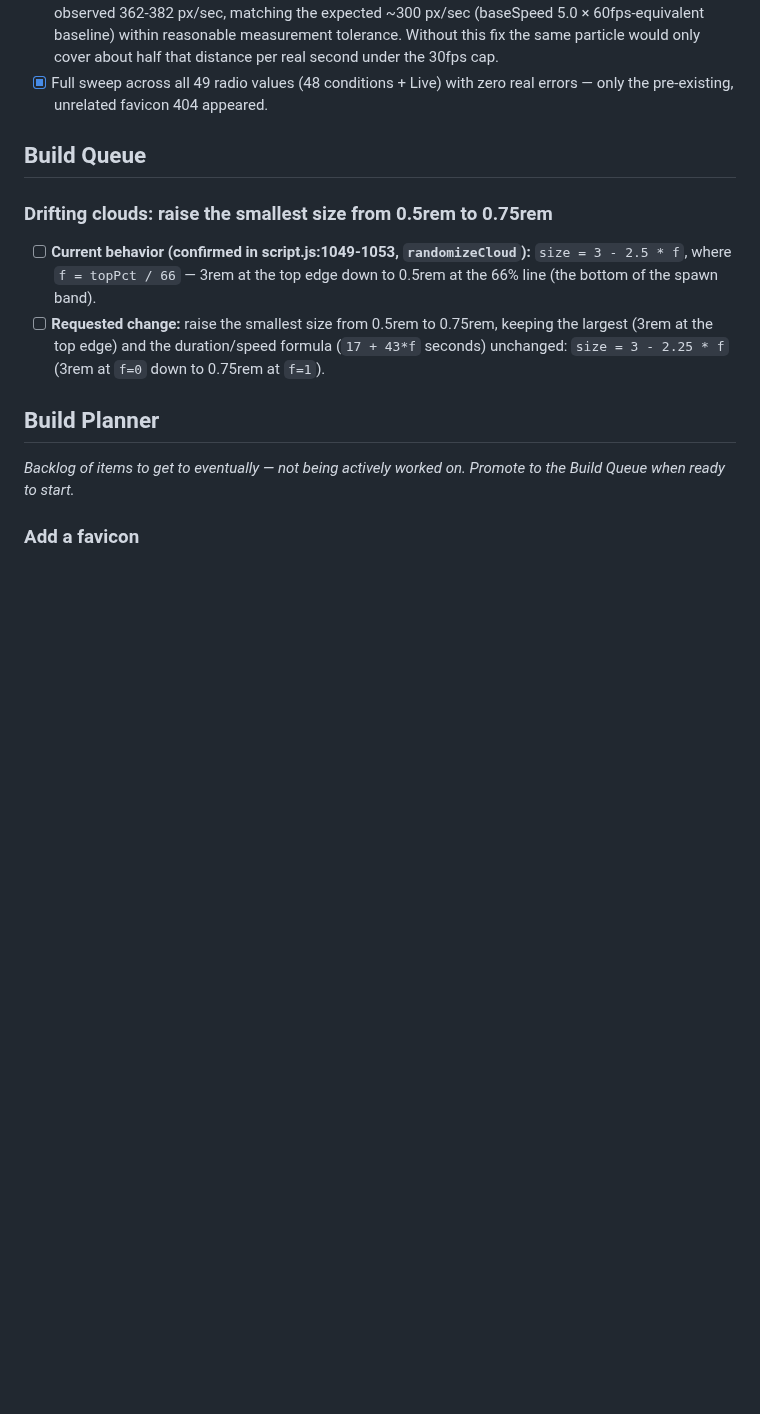
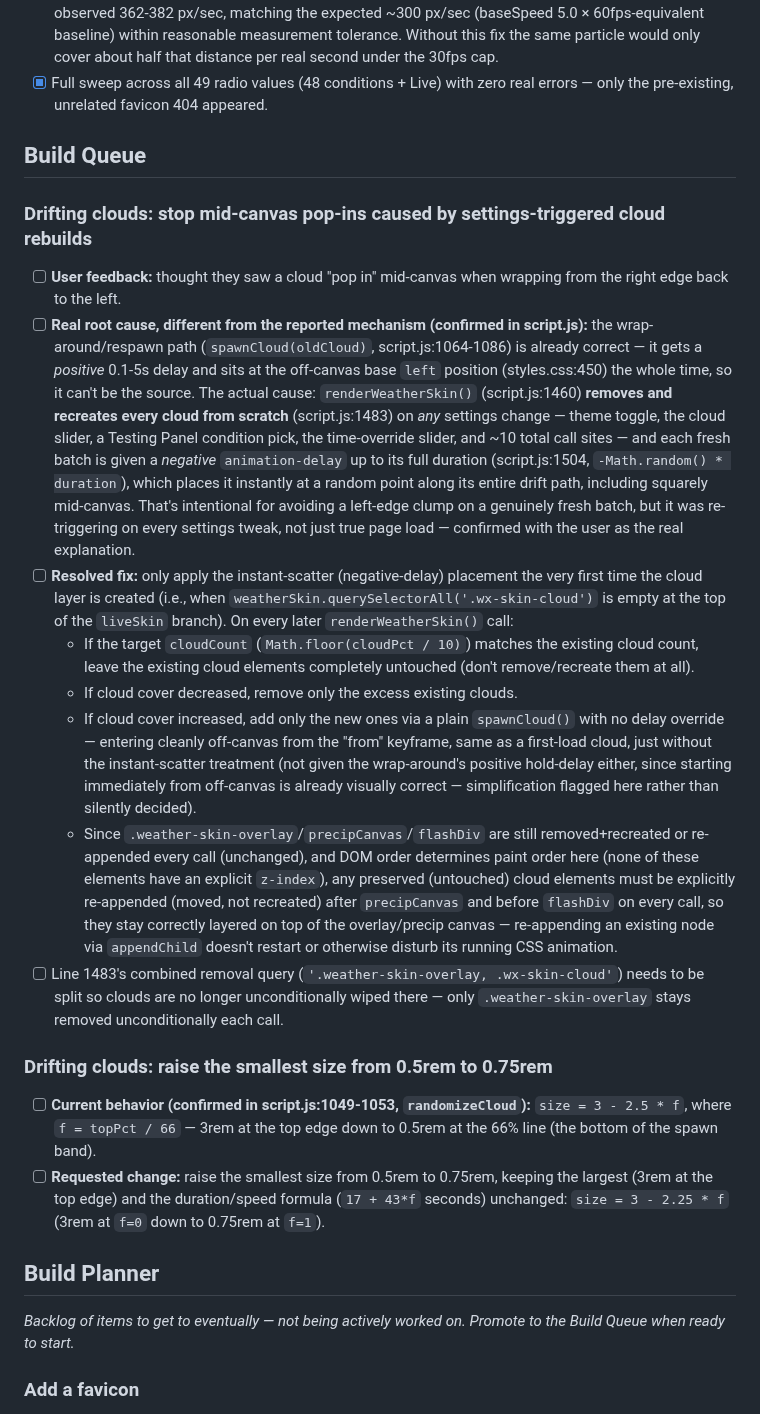
Before and after one commit to TundraJon/Startpage, a Markdown page: README.md, the part around the change. Drawn GitHub-style; blank space fills up the shorter version.

Commit message:
Log fix for mid-canvas cloud pop-ins (settings-triggered rebuild, not wrap-around) to Build Queue

```diff
--- a/README.md
+++ b/README.md
@@ -551,6 +551,17 @@ Geolocation, true local timezone, and the full live data pull stay queued below
 
 ## Build Queue
 
+### Drifting clouds: stop mid-canvas pop-ins caused by settings-triggered cloud rebuilds
+
+- [ ] **User feedback:** thought they saw a cloud "pop in" mid-canvas when wrapping from the right edge back to the left.
+- [ ] **Real root cause, different from the reported mechanism (confirmed in script.js):** the wrap-around/respawn path (`spawnCloud(oldCloud)`, script.js:1064-1086) is already correct — it gets a *positive* 0.1-5s delay and sits at the off-canvas base `left` position (styles.css:450) the whole time, so it can't be the source. The actual cause: `renderWeatherSkin()` (script.js:1460) **removes and recreates every cloud from scratch** (script.js:1483) on *any* settings change — theme toggle, the cloud slider, a Testing Panel condition pick, the time-override slider, and ~10 total call sites — and each fresh batch is given a *negative* `animation-delay` up to its full duration (script.js:1504, `-Math.random() * duration`), which places it instantly at a random point along its entire drift path, including squarely mid-canvas. That's intentional for avoiding a left-edge clump on a genuinely fresh batch, but it was re-triggering on every settings tweak, not just true page load — confirmed with the user as the real explanation.
+- [ ] **Resolved fix:** only apply the instant-scatter (negative-delay) placement the very first time the cloud layer is created (i.e., when `weatherSkin.querySelectorAll('.wx-skin-cloud')` is empty at the top of the `liveSkin` branch). On every later `renderWeatherSkin()` call:
+  - If the target `cloudCount` (`Math.floor(cloudPct / 10)`) matches the existing cloud count, leave the existing cloud elements completely untouched (don't remove/recreate them at all).
+  - If cloud cover decreased, remove only the excess existing clouds.
+  - If cloud cover increased, add only the new ones via a plain `spawnCloud()` with no delay override — entering cleanly off-canvas from the "from" keyframe, same as a first-load cloud, just without the instant-scatter treatment (not given the wrap-around's positive hold-delay either, since starting immediately from off-canvas is already visually correct — simplification flagged here rather than silently decided).
+  - Since `.weather-skin-overlay`/`precipCanvas`/`flashDiv` are still removed+recreated or re-appended every call (unchanged), and DOM order determines paint order here (none of these elements have an explicit `z-index`), any preserved (untouched) cloud elements must be explicitly re-appended (moved, not recreated) after `precipCanvas` and before `flashDiv` on every call, so they stay correctly layered on top of the overlay/precip canvas — re-appending an existing node via `appendChild` doesn't restart or otherwise disturb its running CSS animation.
+- [ ] Line 1483's combined removal query (`'.weather-skin-overlay, .wx-skin-cloud'`) needs to be split so clouds are no longer unconditionally wiped there — only `.weather-skin-overlay` stays removed unconditionally each call.
+
 ### Drifting clouds: raise the smallest size from 0.5rem to 0.75rem
 
 - [ ] **Current behavior (confirmed in script.js:1049-1053, `randomizeCloud`):** `size = 3 - 2.5 * f`, where `f = topPct / 66` — 3rem at the top edge down to 0.5rem at the 66% line (the bottom of the spawn band).
```
